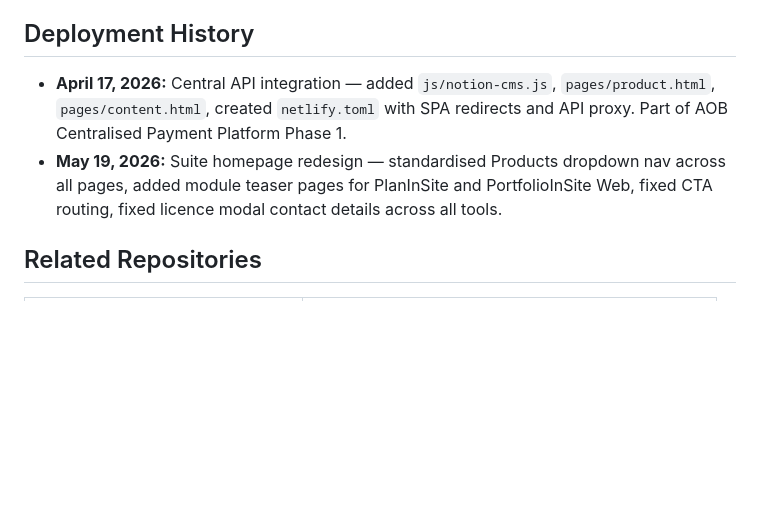
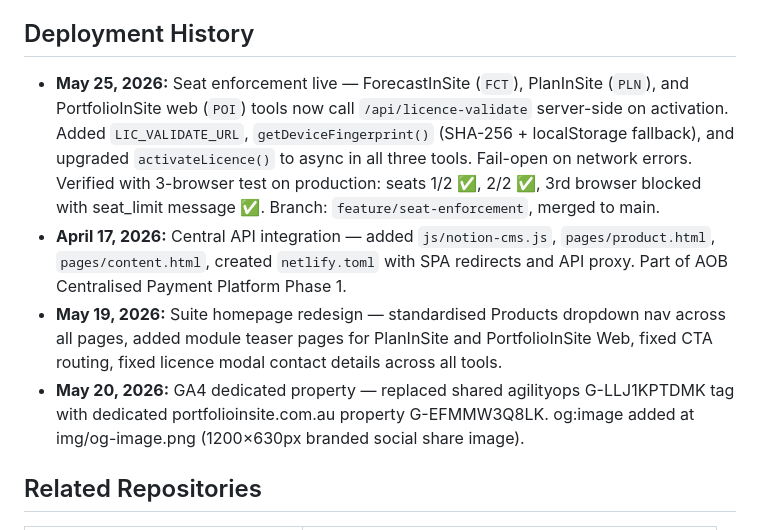
Before and after one commit to G-AOBptyltd/portfolioinsite-website, a Markdown page: CLAUDE.md, the part around the change. GitHub-like rendering; blank space fills up the shorter version.

Commit message:
Merge: resolve .DS_Store conflict

```diff
--- a/CLAUDE.md
+++ b/CLAUDE.md
@@ -184,8 +184,10 @@ InSite Suite tools are hosted as standalone HTML apps under `/tools/`. This site
 
 ## Deployment History
 
+- **May 25, 2026:** Seat enforcement live — ForecastInSite (`FCT`), PlanInSite (`PLN`), and PortfolioInSite web (`POI`) tools now call `/api/licence-validate` server-side on activation. Added `LIC_VALIDATE_URL`, `getDeviceFingerprint()` (SHA-256 + localStorage fallback), and upgraded `activateLicence()` to async in all three tools. Fail-open on network errors. Verified with 3-browser test on production: seats 1/2 ✅, 2/2 ✅, 3rd browser blocked with seat_limit message ✅. Branch: `feature/seat-enforcement`, merged to main.
 - **April 17, 2026:** Central API integration — added `js/notion-cms.js`, `pages/product.html`, `pages/content.html`, created `netlify.toml` with SPA redirects and API proxy. Part of AOB Centralised Payment Platform Phase 1.
 - **May 19, 2026:** Suite homepage redesign — standardised Products dropdown nav across all pages, added module teaser pages for PlanInSite and PortfolioInSite Web, fixed CTA routing, fixed licence modal contact details across all tools.
+- **May 20, 2026:** GA4 dedicated property — replaced shared agilityops G-LLJ1KPTDMK tag with dedicated portfolioinsite.com.au property G-EFMMW3Q8LK. og:image added at img/og-image.png (1200×630px branded social share image).
 
 ## Related Repositories
 
```
